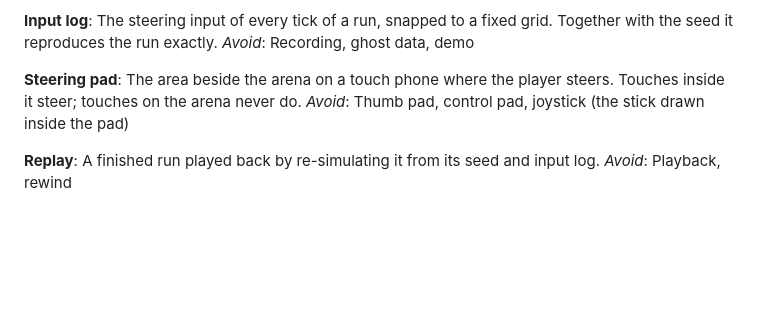
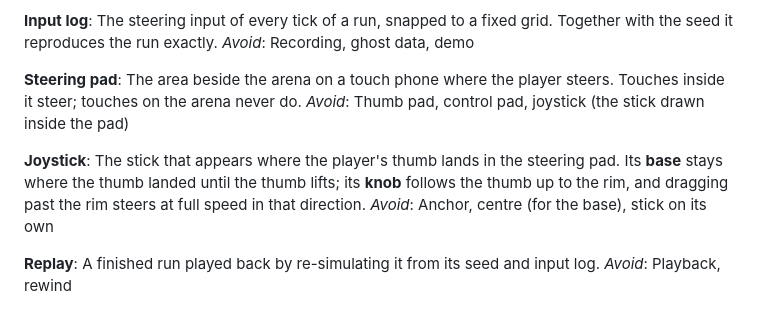
Before and after one commit to eckorog2005/echo-run, a Markdown page: CONTEXT.md, the part around the change. Drawn GitHub-style; blank space fills up the shorter version.

Commit message:
docs: define joystick base and knob in the glossary
Co-Authored-By: Claude Opus 5.5 <noreply@anthropic.com>

```diff
--- a/CONTEXT.md
+++ b/CONTEXT.md
@@ -52,6 +52,10 @@ _Avoid_: Recording, ghost data, demo
 The area beside the arena on a touch phone where the player steers. Touches inside it steer; touches on the arena never do.
 _Avoid_: Thumb pad, control pad, joystick (the stick drawn inside the pad)
 
+**Joystick**:
+The stick that appears where the player's thumb lands in the steering pad. Its **base** stays where the thumb landed until the thumb lifts; its **knob** follows the thumb up to the rim, and dragging past the rim steers at full speed in that direction.
+_Avoid_: Anchor, centre (for the base), stick on its own
+
 **Replay**:
 A finished run played back by re-simulating it from its seed and input log.
 _Avoid_: Playback, rewind
```
